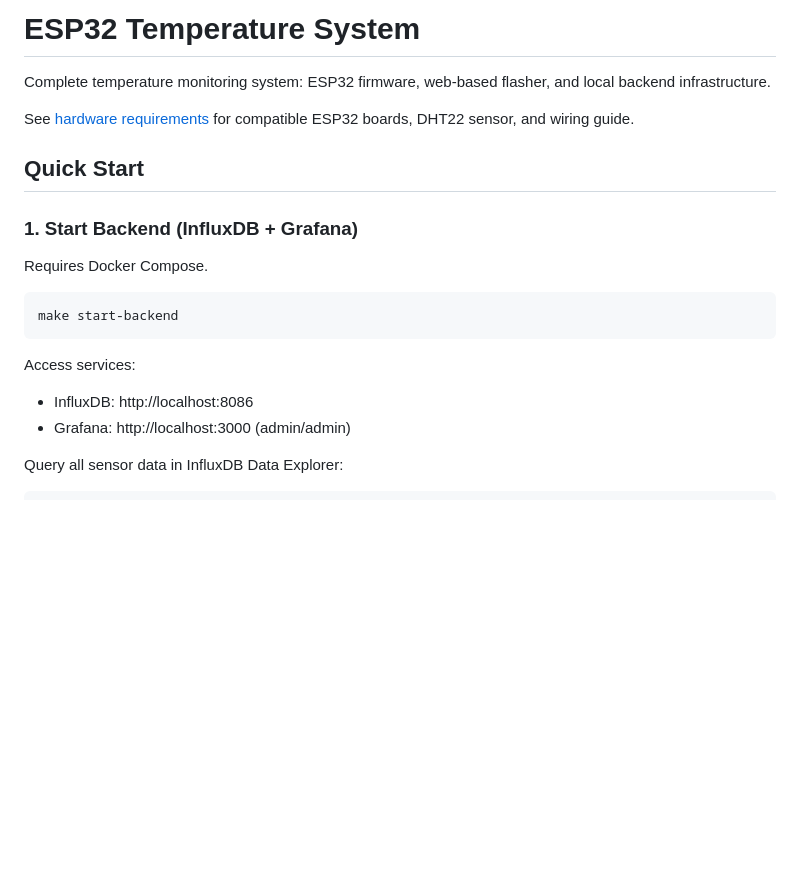
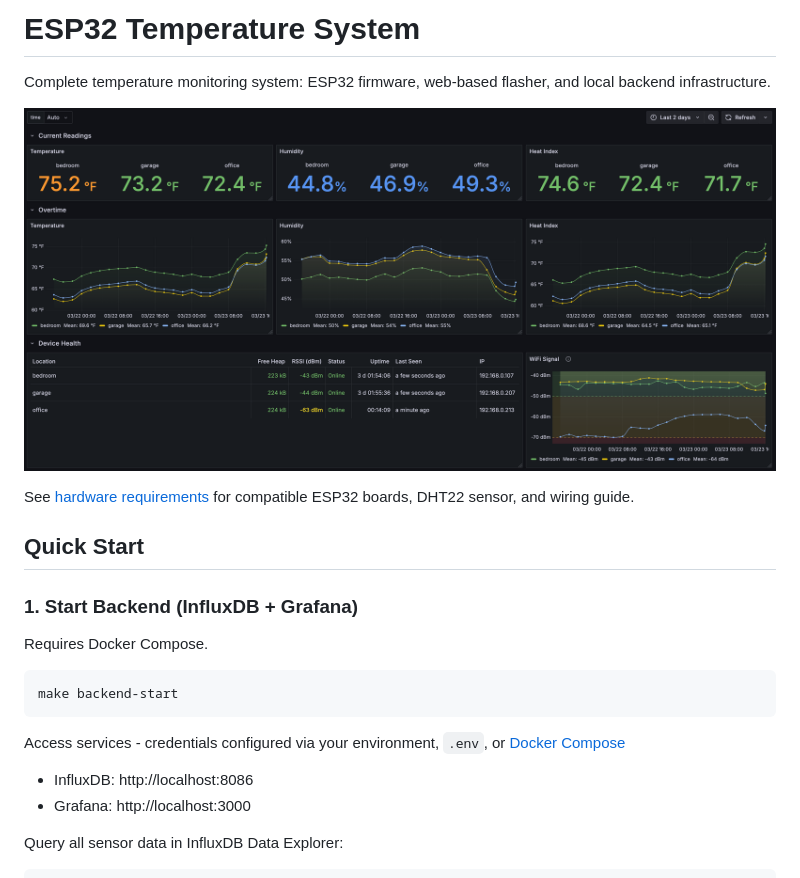
Before and after one commit to jveldboom/esp32-temperature-system, a Markdown page: README.md, the part around one of its changes. Rendered like a GitHub page; pictures changed too: docs/grafana-dashboard.png (added); blank space fills up the shorter version.

````diff
--- a/README.md
+++ b/README.md
@@ -1,5 +1,7 @@
 # ESP32 Temperature System
 Complete temperature monitoring system: ESP32 firmware, web-based flasher, and local backend infrastructure.
+
+![Grafana Dashboard](./docs/grafana-dashboard.png)
 
 See [hardware requirements](docs/hardware.md) for compatible ESP32 boards, DHT22 sensor, and wiring guide.
 
@@ -9,12 +11,12 @@ See [hardware requirements](docs/hardware.md) for compatible ESP32 boards, DHT22
 Requires Docker Compose.
 
 ```bash
-make start-backend
+make backend-start
 ```
 
-Access services:
+Access services - credentials configured via your environment, `.env`, or [Docker Compose](./backend/docker-compose.yaml)
 - InfluxDB: http://localhost:8086
-- Grafana: http://localhost:3000 (admin/admin)
+- Grafana: http://localhost:3000
 
 Query all sensor data in InfluxDB Data Explorer:
 
````
Also changed, not shown: other parts of README.md (+1 -1 lines), backend/README.md (+6 -5 lines), docs/hardware.md (+1 -1 lines), 3 other files.
